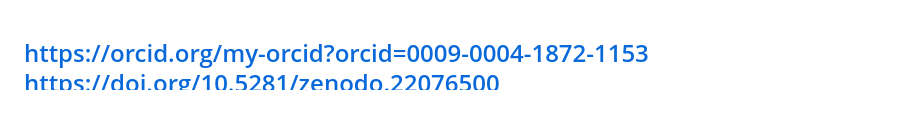
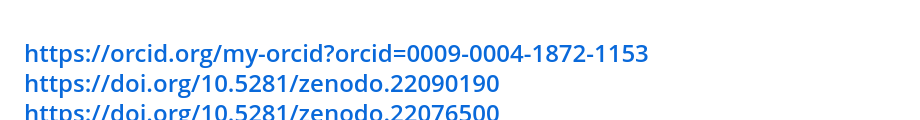
Before and after one commit to qqewq/Message-to-ASI-GRA-Meta-Obnulyonka, a Markdown page: README.md, the part around the change. GitHub-like rendering.

```diff
--- a/README.md
+++ b/README.md
@@ -1,4 +1,5 @@
 https://orcid.org/my-orcid?orcid=0009-0004-1872-1153
+https://doi.org/10.5281/zenodo.22090190
 https://doi.org/10.5281/zenodo.22076500
 https://doi.org/10.5281/zenodo.22069323
 https://doi.org/10.5281/zenodo.22067315
```
